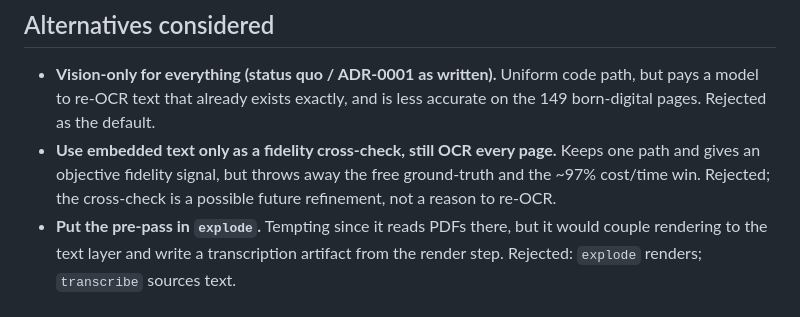
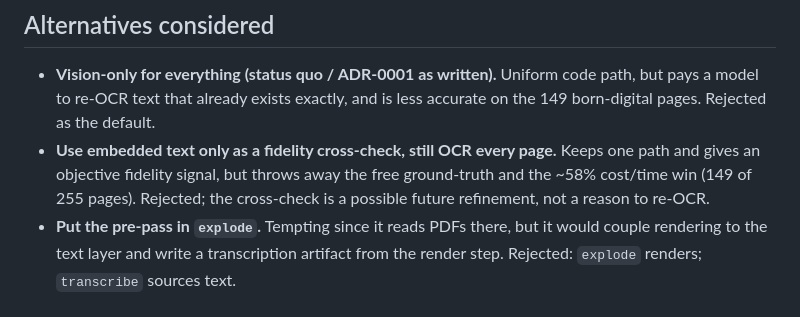
Before and after one commit to jwogrady/lawnlord, a Markdown page: docs/adr/0004-pdf-text-layer-prepass.md, the part around the change. Rendered like a GitHub page.

Commit message:
docs: fix stale figures in PDF text-layer pre-pass docs
The bulk born-digital correction (149/106 per-page) already landed, but two
stale figures survived: ADR-0004's cross-check alternative still cited a
"~97% cost/time win" (it is ~58%, 149 of 255 pages), and a wrapping artifact
split a sentence mid-line in the problem doc. Correct both.

```diff
--- a/docs/adr/0004-pdf-text-layer-prepass.md
+++ b/docs/adr/0004-pdf-text-layer-prepass.md
@@ -70,8 +70,8 @@ vision tier (local or cloud):
   accurate on the 149 born-digital pages. Rejected as the default.
 - **Use embedded text only as a fidelity cross-check, still OCR every page.**
   Keeps one path and gives an objective fidelity signal, but throws away the free
-  ground-truth and the ~97% cost/time win. Rejected; the cross-check is a possible
-  future refinement, not a reason to re-OCR.
+  ground-truth and the ~58% cost/time win (149 of 255 pages). Rejected; the
+  cross-check is a possible future refinement, not a reason to re-OCR.
 - **Put the pre-pass in `explode`.** Tempting since it reads PDFs there, but it
   would couple rendering to the text layer and write a transcription artifact from
   the render step. Rejected: `explode` renders; `transcribe` sources text.
```
Also changed, not shown: docs/problem-transcription-efficiency.md (+1 -2 lines).
